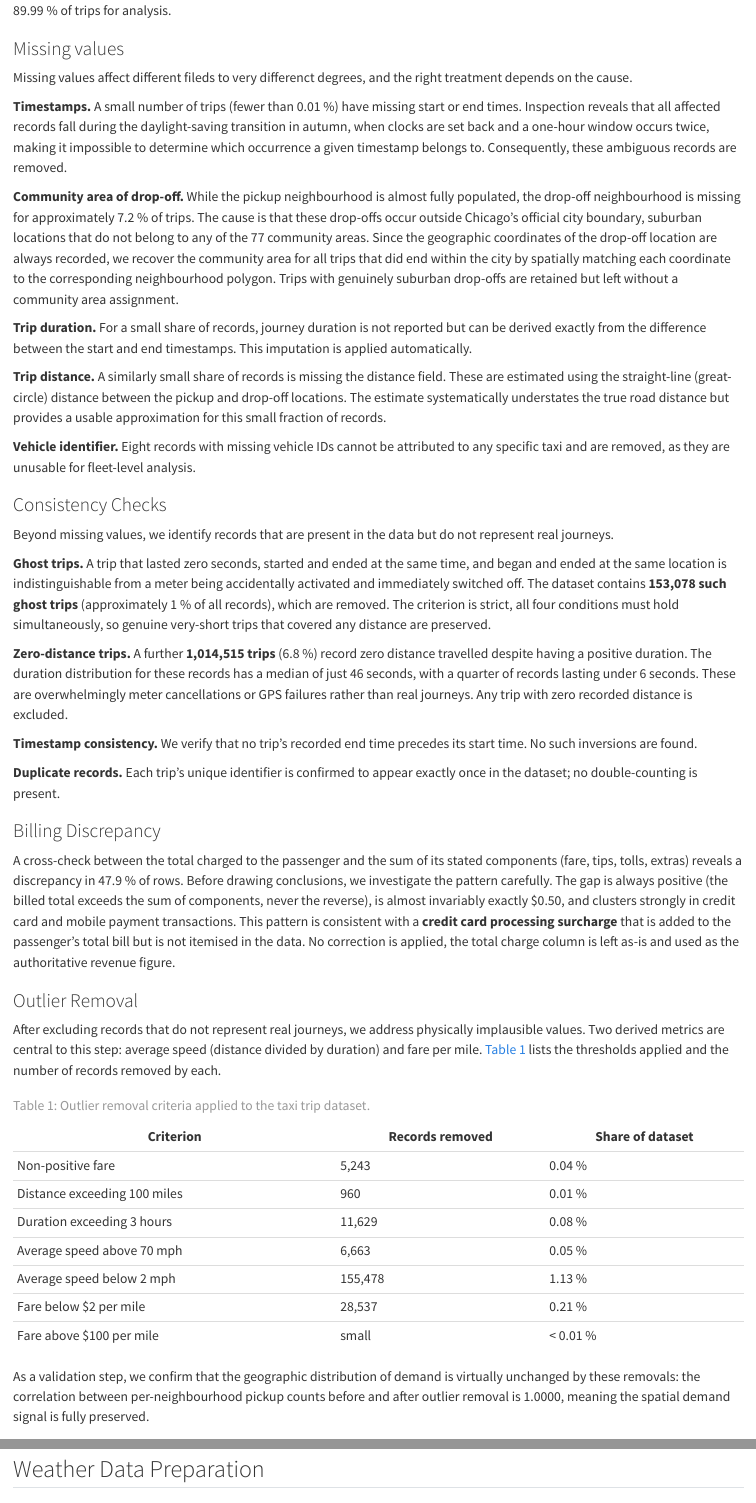
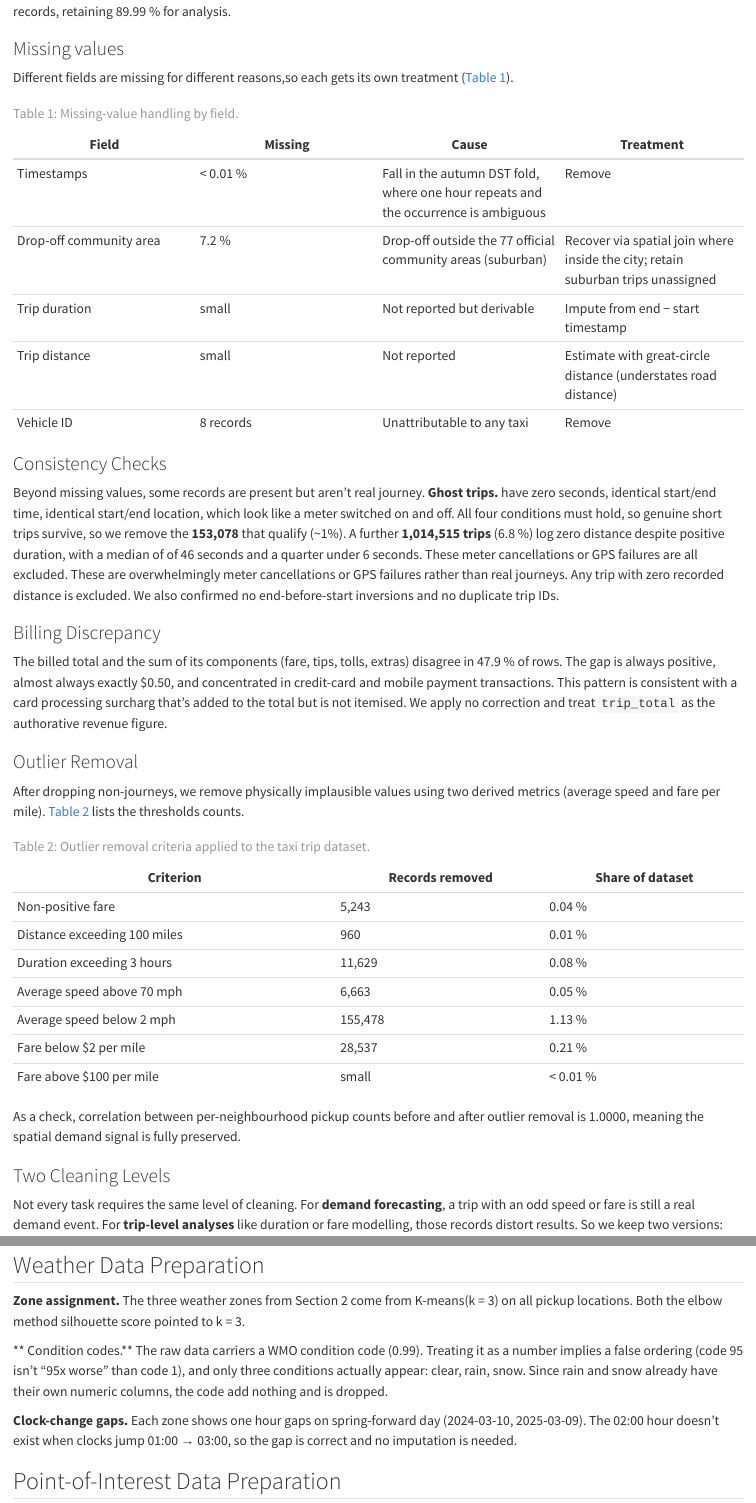
Before and after one commit to timoerc/AAA26-Chicago-Mobility, a Quarto document (report/sections/03-data-preparation.qmd): the page in a window 1100 px wide, from 200 px down before the commit and from 180 px down after it, so that both start at the same text, and a second part further down, joined at a grey line. Rendered offline with R 4.5, knitr and Pandoc in place of Quarto, with nearby package versions.

Commit message:
report: shortened data preparation

```diff
--- a/report/sections/03-data-preparation.qmd
+++ b/report/sections/03-data-preparation.qmd
@@ -9,55 +7,40 @@ The resulting cleaning process removes just over 10 % of raw records while retai
+Cleaning removes just over 10 % of raw records, retaining 89.99 % for analysis.
 
 ### Missing values
 
-Missing values affect different fileds to very differenct degrees, and the right treatment depends on the cause.
+Different fields are missing for different reasons,so each gets its own treatment (@tbl-missing).
 
-**Timestamps.** A small number of trips (fewer than 0.01 %) have missing start or end times.
-Inspection reveals that all affected records fall during the daylight-saving transition in autumn, when clocks are set back and a one-hour window occurs twice, making it impossible to determine which occurrence a given timestamp belongs to.
-Consequently, these ambiguous records are removed.
+| Field | Missing | Cause | Treatment |
+|---|---|---|---|
+| Timestamps | < 0.01 % | Fall in the autumn DST fold, where one hour repeats and the occurrence is ambiguous | Remove |
+| Drop-off community area | 7.2 % | Drop-off outside the 77 official community areas (suburban) | Recover via spatial join where inside the city; retain suburban trips unassigned |
+| Trip duration | small | Not reported but derivable | Impute from end − start timestamp |
+| Trip distance | small | Not reported | Estimate with great-circle distance (understates road distance) |
+| Vehicle ID | 8 records | Unattributable to any taxi | Remove |
 
-**Community area of drop-off.** While the pickup neighbourhood is almost fully populated, the drop-off neighbourhood is missing for approximately 7.2 % of trips.
-The cause is that these drop-offs occur outside Chicago's official city boundary, suburban locations that do not belong to any of the 77 community areas.
-Since the geographic coordinates of the drop-off location are always recorded, we recover the community area for all trips that did end within the city by spatially matching each coordinate to the corresponding neighbourhood polygon.
-Trips with genuinely suburban drop-offs are retained but left without a community area assignment.
-
-**Trip duration.** For a small share of records, journey duration is not reported but can be derived exactly from the difference between the start and end timestamps.
-This imputation is applied automatically.
-
-**Trip distance.** A similarly small share of records is missing the distance field.
-These are estimated using the straight-line (great-circle) distance between the pickup and drop-off locations.
-The estimate systematically understates the true road distance but provides a usable approximation for this small fraction of records.
-
-**Vehicle identifier.** Eight records with missing vehicle IDs cannot be attributed to any specific taxi and are removed, as they are unusable for fleet-level analysis.
+: Missing-value handling by field. {#tbl-missing}
 
 ### Consistency Checks
 
-Beyond missing values, we identify records that are present in the data but do not represent real journeys.
-
-**Ghost trips.** A trip that lasted zero seconds, started and ended at the same time, and began and ended at the same location is indistinguishable from a meter being accidentally activated and immediately switched off.
-The dataset contains **153,078 such ghost trips** (approximately 1 % of all records), which are removed.
-The criterion is strict, all four conditions must hold simultaneously, so genuine very-short trips that covered any distance are preserved.
-
-**Zero-distance trips.** A further **1,014,515 trips** (6.8 %) record zero distance travelled despite having a positive duration.
-The duration distribution for these records has a median of just 46 seconds, with a quarter of records lasting under 6 seconds.
+Beyond missing values, some records are present but aren't real journey.
+ **Ghost trips.** have zero seconds, identical start/end time, identical start/end location, which look like a meter switched on and off.
+All four conditions must hold, so genuine short trips survive, so we remove the **153,078** that qualify (~1%).
+A further **1,014,515 trips** (6.8 %) log zero distance despite positive duration, with a median of of 46 seconds and a quarter under 6 seconds.
+These meter cancellations or GPS failures are all excluded.
 These are overwhelmingly meter cancellations or GPS failures rather than real journeys. Any trip with zero recorded distance is excluded.
-
-**Timestamp consistency.** We verify that no trip's recorded end time precedes its start time. No such inversions are found.
-
-**Duplicate records.** Each trip's unique identifier is confirmed to appear exactly once in the dataset; no double-counting is present.
+We also confirmed no end-before-start inversions and no duplicate trip IDs.
 
 ### Billing Discrepancy
 
-A cross-check between the total charged to the passenger and the sum of its stated components (fare, tips, tolls, extras) reveals a discrepancy in 47.9 % of rows.
-Before drawing conclusions, we investigate the pattern carefully.
-The gap is always positive (the billed total exceeds the sum of components, never the reverse), is almost invariably exactly \$0.50, and clusters strongly in credit card and mobile payment transactions.
-This pattern is consistent with a **credit card processing surcharge** that is added to the passenger's total bill but is not itemised in the data.
-No correction is applied, the total charge column is left as-is and used as the authoritative revenue figure.
+The billed total and the sum of its components (fare, tips, tolls, extras) disagree in 47.9 % of rows.
+The gap is always positive, almost always exactly \$0.50, and concentrated in credit-card and mobile payment transactions.
+This pattern is consistent with a card processing surcharg that's added to the total but is not itemised.
+We apply no correction and treat `trip_total` as the authorative revenue figure.
 
 ### Outlier Removal
 
-After excluding records that do not represent real journeys, we address physically implausible values.
-Two derived metrics are central to this step: average speed (distance divided by duration) and fare per mile.
-@tbl-outlier-rules lists the thresholds applied and the number of records removed by each.
+After dropping non-journeys, we remove physically implausible values using two derived metrics (average speed and fare per mile).
+@tbl-outlier-rules lists the thresholds counts.
 
 | Criterion | Records removed | Share of dataset |
 |---|---|---|
@@ -71,7 +54,7 @@ Two derived metrics are central to this step: average speed (distance divided by
 
 : Outlier removal criteria applied to the taxi trip dataset. {#tbl-outlier-rules}
 
-As a validation step, we confirm that the geographic distribution of demand is virtually unchanged by these removals: the correlation between per-neighbourhood pickup counts before and after outlier removal is 1.0000, meaning the spatial demand signal is fully preserved.
+As a check, correlation between per-neighbourhood pickup counts before and after outlier removal is 1.0000, meaning the spatial demand signal is fully preserved.
 
 ### Two Cleaning Levels
 
@@ -82,3 +62,6 @@ We therefore maintain two versions of the cleaned dataset:
+For **demand forecasting**, a trip with an odd speed or fare is still a real demand event.
+For **trip-level analyses** like  duration or fare modelling, those records distort results.
+So we keep two versions:
 
 | Level | What is removed | Rows retained |
 |---|---|---|
@@ -91,3 +74,5 @@ All demand forecasting in Sections 4 and 5 uses the minimal cleaning level; the
 
 ## Weather Data Preparation
 
+**Zone assignment.** The three weather zones from Section 2 come from K-means(k = 3) on all pickup locations.
+Both the elbow method silhouette score pointed to k = 3.
@@ -96 +79,4 @@ All demand forecasting in Sections 4 and 5 uses the minimal cleaning level; the
 
+** Condition codes.** The raw data carriers a WMO condition code (0.99).
+Treating it as a number implies a false ordering (code 95 isn't "95x worse" than code 1), and only three conditions actually appear: clear, rain, snow.
+Since rain and snow already have their own numeric columns, the code add nothing and is dropped.
@@ -101 +83,3 @@ Since rainfall and snowfall are already captured by separate numeric columns, th
 
+**Clock-change gaps.** Each zone shows one hour gaps on spring-forward day (2024-03-10, 2025-03-09).
+The 02:00 hour doesn't exist when clocks jump 01:00 → 03:00, so the gap is correct and no imputation is needed.
```
Also changed, not shown: report/sections/03-data-preparation.qmd (69 more changed lines).
